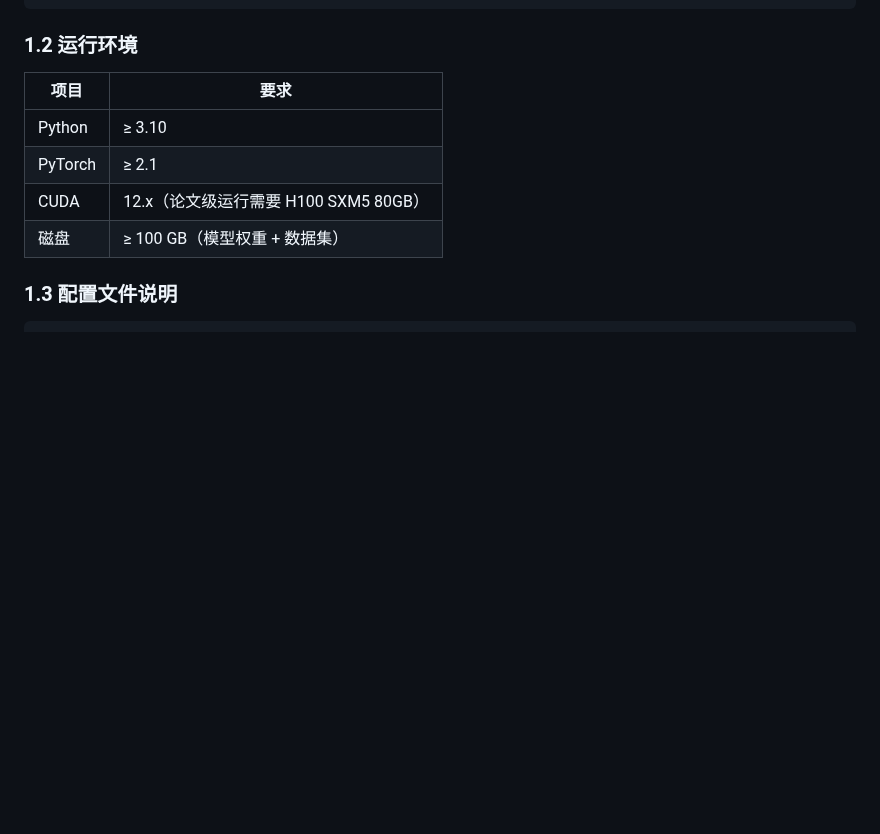
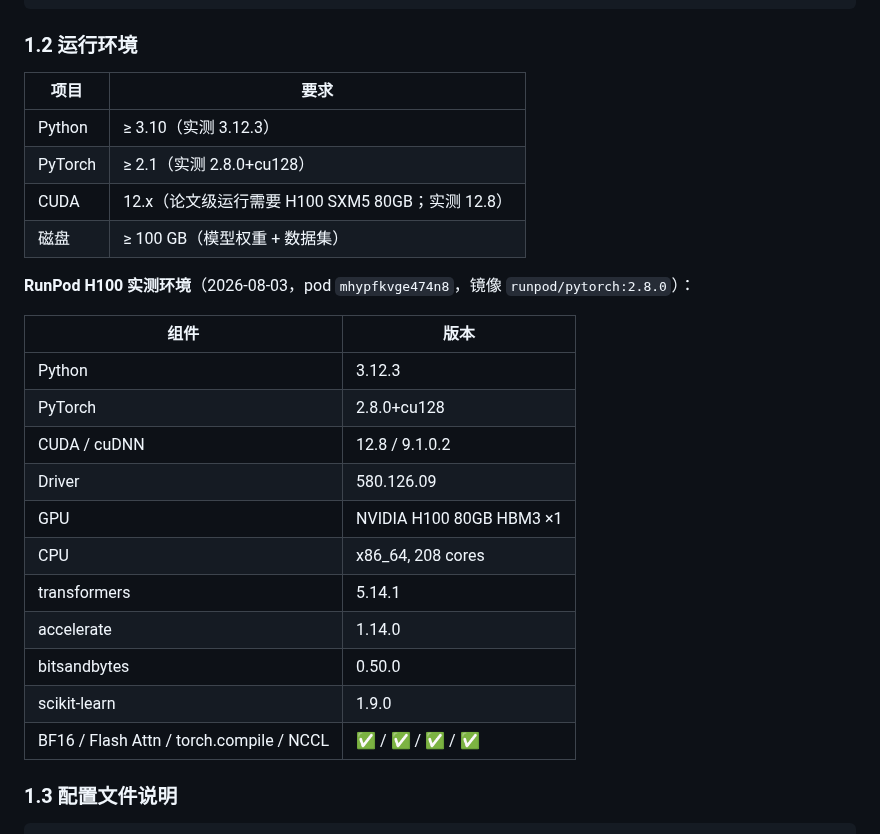
Before and after one commit to wangdajin062/H100_package_realeval, a Markdown page: docs/REPRODUCIBILITY.md, the part around the change. Drawn GitHub-style; blank space fills up the shorter version.

Commit message:
docs: REPRODUCIBILITY §1.2 补 RunPod H100 实测环境配置
参考 2026-08-03 RunPod H100 实测结果，记录镜像 runpod/pytorch:2.8.0 的环境：Python 3.12.3 / PyTorch 2.8.0+cu128 / CUDA 12.8 / transformers 5.14.1 / accelerate 1.14.0 / bitsandbytes 0.50.0（印证 P1-O5 补 bitsandbytes 正确，也补上了审计 §十 未能验证的 RunPod 镜像依赖项）

```diff
--- a/docs/REPRODUCIBILITY.md
+++ b/docs/REPRODUCIBILITY.md
@@ -45,10 +45,26 @@ pip install -r requirements.txt
 
 | 项目 | 要求 |
 |------|------|
-| Python | ≥ 3.10 |
-| PyTorch | ≥ 2.1 |
-| CUDA | 12.x（论文级运行需要 H100 SXM5 80GB） |
+| Python | ≥ 3.10（实测 3.12.3） |
+| PyTorch | ≥ 2.1（实测 2.8.0+cu128） |
+| CUDA | 12.x（论文级运行需要 H100 SXM5 80GB；实测 12.8） |
 | 磁盘 | ≥ 100 GB（模型权重 + 数据集） |
+
+**RunPod H100 实测环境**（2026-08-03，pod `mhypfkvge474n8`，镜像 `runpod/pytorch:2.8.0`）：
+
+| 组件 | 版本 |
+|------|------|
+| Python | 3.12.3 |
+| PyTorch | 2.8.0+cu128 |
+| CUDA / cuDNN | 12.8 / 9.1.0.2 |
+| Driver | 580.126.09 |
+| GPU | NVIDIA H100 80GB HBM3 ×1 |
+| CPU | x86_64, 208 cores |
+| transformers | 5.14.1 |
+| accelerate | 1.14.0 |
+| bitsandbytes | 0.50.0 |
+| scikit-learn | 1.9.0 |
+| BF16 / Flash Attn / torch.compile / NCCL | ✅ / ✅ / ✅ / ✅ |
 
 ### 1.3 配置文件说明
 
```
